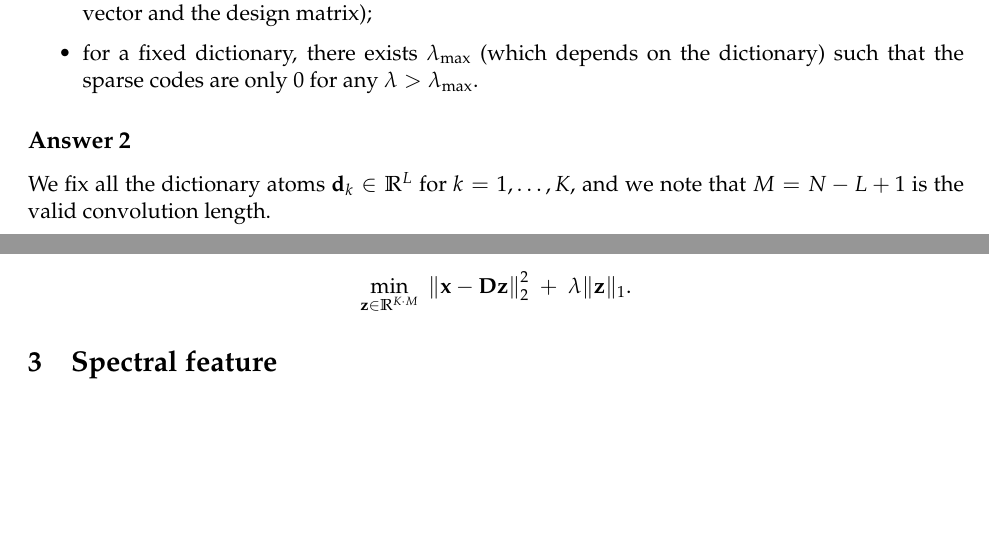
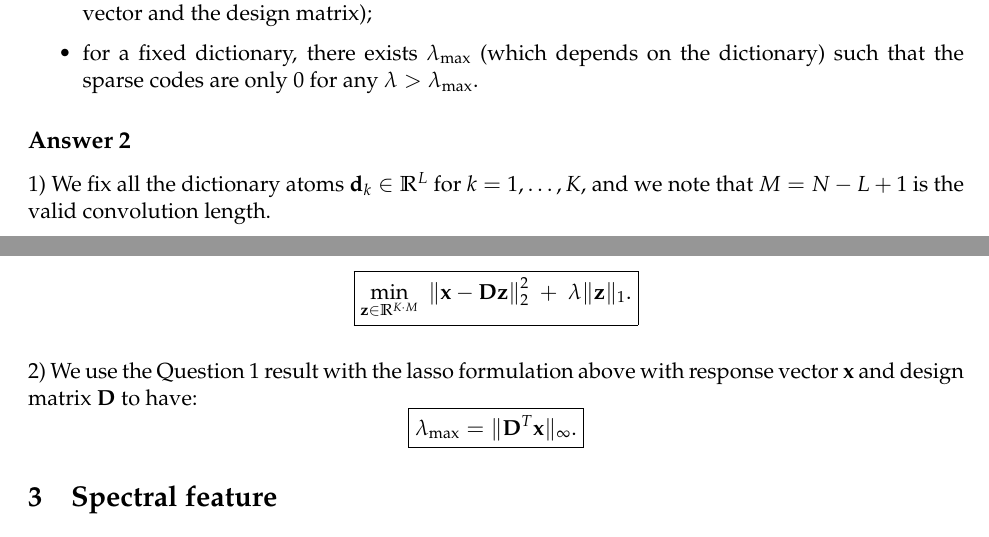
Before and after one commit to TristanNMon/Time-Series, a LaTeX document (main.tex): two parts of page 5 of 18, joined at a grey line, cut so that both start at the same text, the shorter picture padded with empty space. Compiled offline with pdfLaTeX.

Commit message:
formatting changes

```diff
--- a/main.tex
+++ b/main.tex
@@ -206,7 +202,7 @@ Show that
 \end{exercise}
 
 \begin{solution}  % ANSWER HERE
-We fix all the dictionary atoms $\mathbf{d}_k \in \mathbb{R}^{L}$ for $k = 1, \dots, K$,
+1) We fix all the dictionary atoms $\mathbf{d}_k \in \mathbb{R}^{L}$ for $k = 1, \dots, K$,
 and we note that $M = N - L + 1$ is the valid convolution length.
 
 For a given pair $(\mathbf{z}_k, \mathbf{d}_k)$, the valid convolution
@@ -244,12 +240,17 @@ We define:
 
 Hence we can then rewrite the sparse coding problem given the $(\mathbf{d}_k)$ in the LASSO form, with
 response vector $\mathbf{x} \in \mathbb{R}^{N}$, design matrix $\mathbf{D}$ and regressor vector $\mathbf{z}$:
-\[
+\[\boxed{
 \min_{\mathbf{z} \in \mathbb{R}^{K \cdot M}} \;
 \left\| \mathbf{x} - \mathbf{D} \mathbf{z} \right\|_2^2
 \;+\;
 \lambda \|\mathbf{z}\|_1.
-\]
+}\]
+
+2) We use the Question 1 result with the lasso formulation above with response vector $\mathbf{x}$ and design matrix $\mathbf{D}$ to have:
+\[\boxed{
+\lambda_{\max} = \| \mathbf{D}^T \mathbf{x} \|_\infty.
+}\]
 
 
 
```
Also changed, not shown: main.pdf, main.tex (4 more changed lines).
